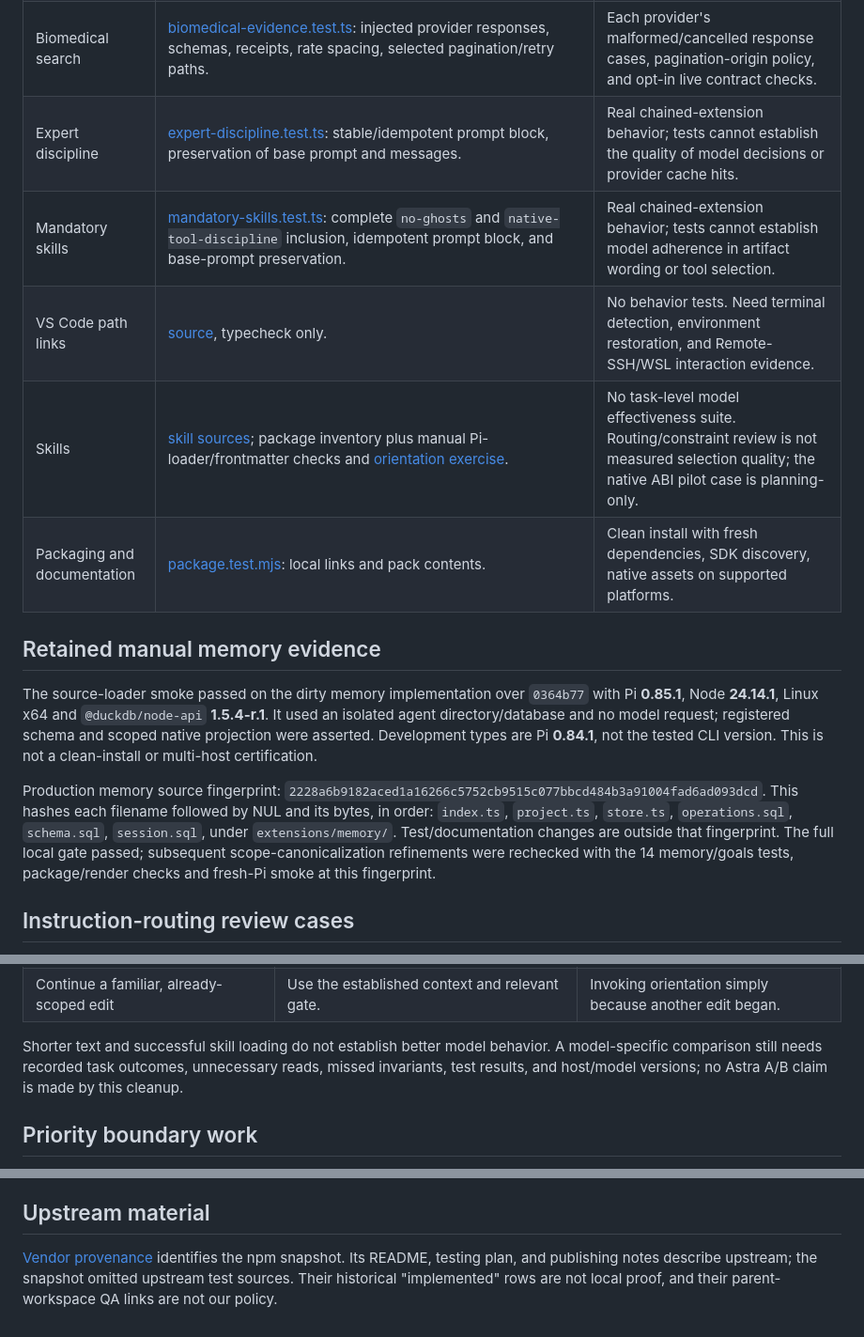
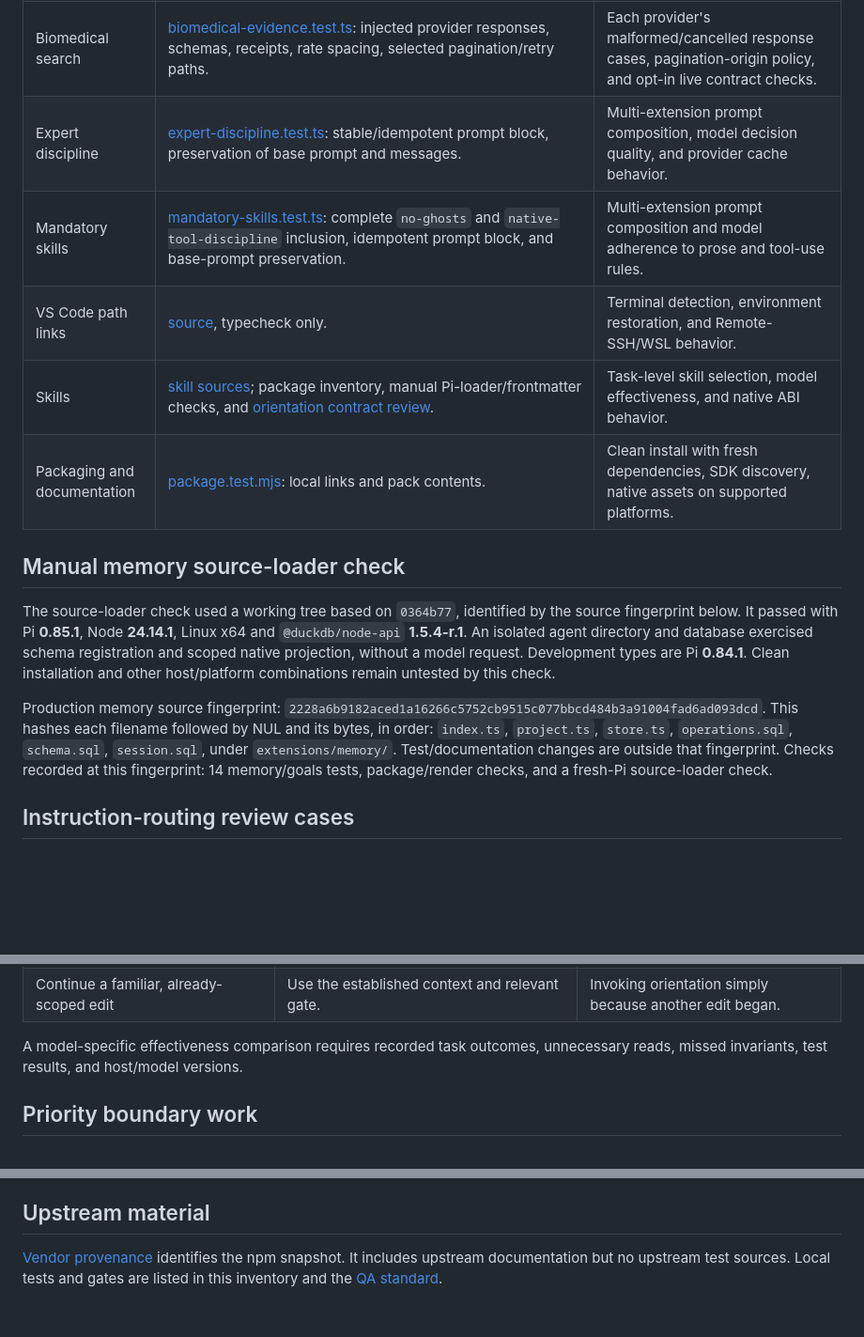
Before and after one commit to sounkou-bioinfo/pi-skills, a Markdown page: TEST_PLAN.md, 3 parts joined by grey strips. Shown at 94% size. Rendered like a GitHub page; blank space fills up the shorter version.

Commit message:
State test coverage and gaps directly

```diff
--- a/TEST_PLAN.md
+++ b/TEST_PLAN.md
@@ -37,28 +36,28 @@ provisioning may need network access. Run suites serially in one checkout.
 | R/C anti-slop | [adapter](extensions/anti-slop/anti-slop.test.ts) and [R fixtures](scripts/test_anti_slop.R): skill-local analyzer resolution, repository-launcher delegation, grammar/config/error cases, structural rules, banned suppressed integer coercion, complexity boundary, literal-preserving equality, Jarl protocol fixtures. | Real-host command path, grammar/Jarl version matrix; no transitive dataflow or proof of semantic equivalence. |
 | Web search | [codex-web-search.test.ts](extensions/codex-web-search/codex-web-search.test.ts): injected auth/HTTP, citations, absent auth, empty query, unterminated SSE. | Response body byte cap is absent; need auth-cancellation, oversized-body, multiline SSE, and live provider checks. |
 | Biomedical search | [biomedical-evidence.test.ts](extensions/biomedical-evidence/biomedical-evidence.test.ts): injected provider responses, schemas, receipts, rate spacing, selected pagination/retry paths. | Each provider's malformed/cancelled response cases, pagination-origin policy, and opt-in live contract checks. |
-| Expert discipline | [expert-discipline.test.ts](extensions/expert-discipline/expert-discipline.test.ts): stable/idempotent prompt block, preservation of base prompt and messages. | Real chained-extension behavior; tests cannot establish the quality of model decisions or provider cache hits. |
-| Mandatory skills | [mandatory-skills.test.ts](extensions/mandatory-skills/mandatory-skills.test.ts): complete `no-ghosts` and `native-tool-discipline` inclusion, idempotent prompt block, and base-prompt preservation. | Real chained-extension behavior; tests cannot establish model adherence in artifact wording or tool selection. |
-| VS Code path links | [source](extensions/vscode-path-links/index.ts), typecheck only. | No behavior tests. Need terminal detection, environment restoration, and Remote-SSH/WSL interaction evidence. |
-| Skills | [skill sources](skills/); package inventory plus manual Pi-loader/frontmatter checks and [orientation exercise](docs/orientation-pilot.md). | No task-level model effectiveness suite. Routing/constraint review is not measured selection quality; the native ABI pilot case is planning-only. |
+| Expert discipline | [expert-discipline.test.ts](extensions/expert-discipline/expert-discipline.test.ts): stable/idempotent prompt block, preservation of base prompt and messages. | Multi-extension prompt composition, model decision quality, and provider cache behavior. |
+| Mandatory skills | [mandatory-skills.test.ts](extensions/mandatory-skills/mandatory-skills.test.ts): complete `no-ghosts` and `native-tool-discipline` inclusion, idempotent prompt block, and base-prompt preservation. | Multi-extension prompt composition and model adherence to prose and tool-use rules. |
+| VS Code path links | [source](extensions/vscode-path-links/index.ts), typecheck only. | Terminal detection, environment restoration, and Remote-SSH/WSL behavior. |
+| Skills | [skill sources](skills/); package inventory, manual Pi-loader/frontmatter checks, and [orientation contract review](docs/orientation-pilot.md). | Task-level skill selection, model effectiveness, and native ABI behavior. |
 | Packaging and documentation | [package.test.mjs](scripts/package.test.mjs): local links and pack contents. | Clean install with fresh dependencies, SDK discovery, native assets on supported platforms. |
 
-## Retained manual memory evidence
+## Manual memory source-loader check
 
-The source-loader smoke passed on the dirty memory implementation over `0364b77`
-with Pi **0.85.1**, Node **24.14.1**, Linux x64 and `@duckdb/node-api`
-**1.5.4-r.1**. It used an isolated agent directory/database and no model request;
-registered schema and scoped native projection were asserted. Development types
-are Pi **0.84.1**, not the tested CLI version. This is not a clean-install or
-multi-host certification.
+The source-loader check used a working tree based on `0364b77`, identified by
+the source fingerprint below. It passed with Pi **0.85.1**, Node **24.14.1**,
+Linux x64 and `@duckdb/node-api` **1.5.4-r.1**. An isolated agent directory and
+database exercised schema registration and scoped native projection, without a
+model request. Development types are Pi **0.84.1**. Clean installation and other
+host/platform combinations remain untested by this check.
 
 Production memory source fingerprint:
 `2228a6b9182aced1a16266c5752cb9515c077bbcd484b3a91004fad6ad093dcd`.
 This hashes each filename followed by NUL and its bytes, in order: `index.ts`,
 `project.ts`, `store.ts`, `operations.sql`, `schema.sql`, `session.sql`, under
-`extensions/memory/`. Test/documentation changes are outside that fingerprint. The full local gate
-passed; subsequent scope-canonicalization refinements were rechecked with the
-14 memory/goals tests, package/render checks and fresh-Pi smoke at this fingerprint.
+`extensions/memory/`. Test/documentation changes are outside that fingerprint.
+Checks recorded at this fingerprint: 14 memory/goals tests, package/render
+checks, and a fresh-Pi source-loader check.
 
 ## Instruction-routing review cases
 
@@ -76,10 +75,8 @@ Check both the needed route and the work that should **not** be triggered.
 | Resume unfamiliar work after conflicting implementation/runtime reports | Project orientation: identify scope, applicable evidence and the decisive counterexample; preserve unresolved distinctions. | Treating memory as instructions, silently changing accepted semantics, or promoting private notes to `AGENTS.md`. |
 | Continue a familiar, already-scoped edit | Use the established context and relevant gate. | Invoking orientation simply because another edit began. |
 
-Shorter text and successful skill loading do not establish better model behavior.
-A model-specific comparison still needs recorded task outcomes, unnecessary reads,
-missed invariants, test results, and host/model versions; no Astra A/B claim is
-made by this cleanup.
+A model-specific effectiveness comparison requires recorded task outcomes,
+unnecessary reads, missed invariants, test results, and host/model versions.
 
 ## Priority boundary work
 
@@ -102,6 +99,6 @@ boundary. Any retained manual result must identify its exact revision and scope.
 ## Upstream material
 
 [Vendor provenance](vendor/pi-background-tasks/UPSTREAM.md) identifies the npm
-snapshot. Its README, testing plan, and publishing notes describe upstream;
-the snapshot omitted upstream test sources. Their historical "implemented" rows
-are not local proof, and their parent-workspace QA links are not our policy.
+snapshot. It includes upstream documentation but no upstream test sources.
+Local tests and gates are listed in this inventory and the
+[QA standard](EXTENSION_QA_STANDARD.md).
```
Also changed, not shown: other parts of TEST_PLAN.md (+4 -5 lines).
